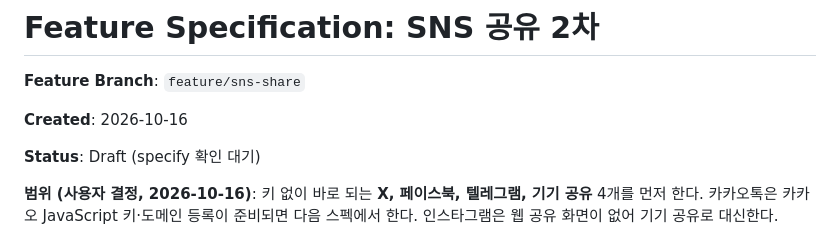
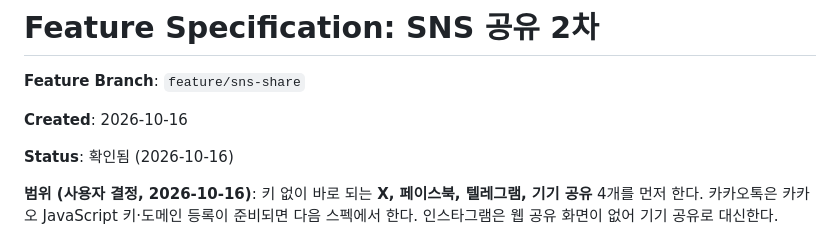
Before and after one commit to one-blog1/one_blog, a Markdown page: specs/031-sns-share/spec.md, the part around the change. GitHub-like rendering.

Commit message:
docs(spec): 031 스펙 확인
Co-Authored-By: Claude Opus 5.5 <noreply@anthropic.com>
Claude-Session: https://claude.ai/code/session_01RBzv89d7C9jPVWbY9AduuH

```diff
--- a/specs/031-sns-share/spec.md
+++ b/specs/031-sns-share/spec.md
@@ -4,7 +4,7 @@
 
 **Created**: 2026-10-16
 
-**Status**: Draft (specify 확인 대기)
+**Status**: 확인됨 (2026-10-16)
 
 **범위 (사용자 결정, 2026-10-16)**: 키 없이 바로 되는 **X, 페이스북, 텔레그램, 기기 공유** 4개를 먼저 한다. 카카오톡은 카카오 JavaScript 키·도메인 등록이 준비되면 다음 스펙에서 한다. 인스타그램은 웹 공유 화면이 없어 기기 공유로 대신한다.
 
```
